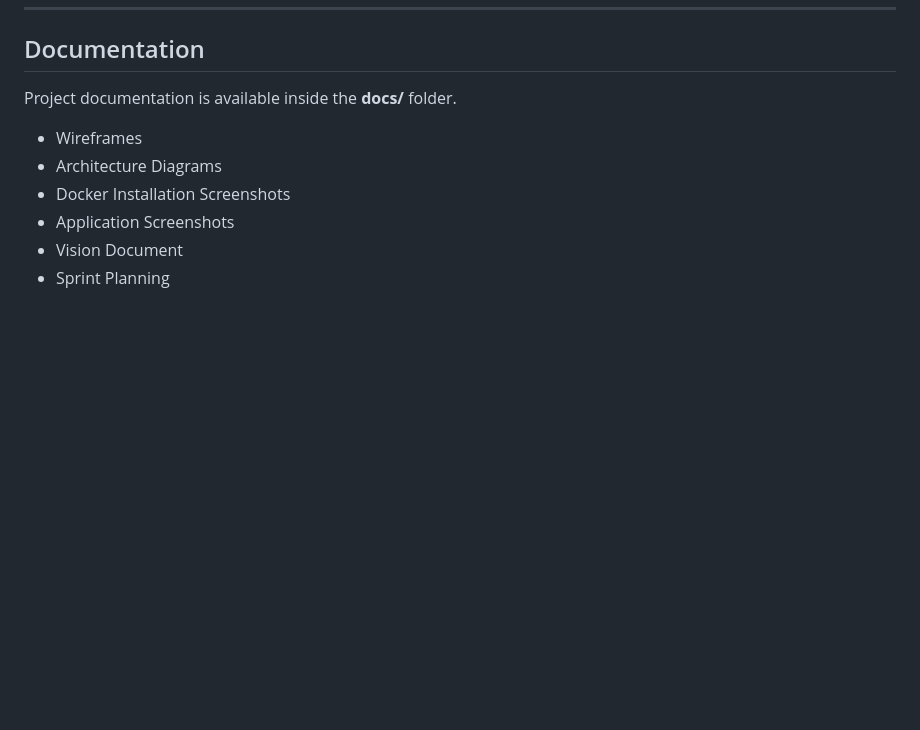
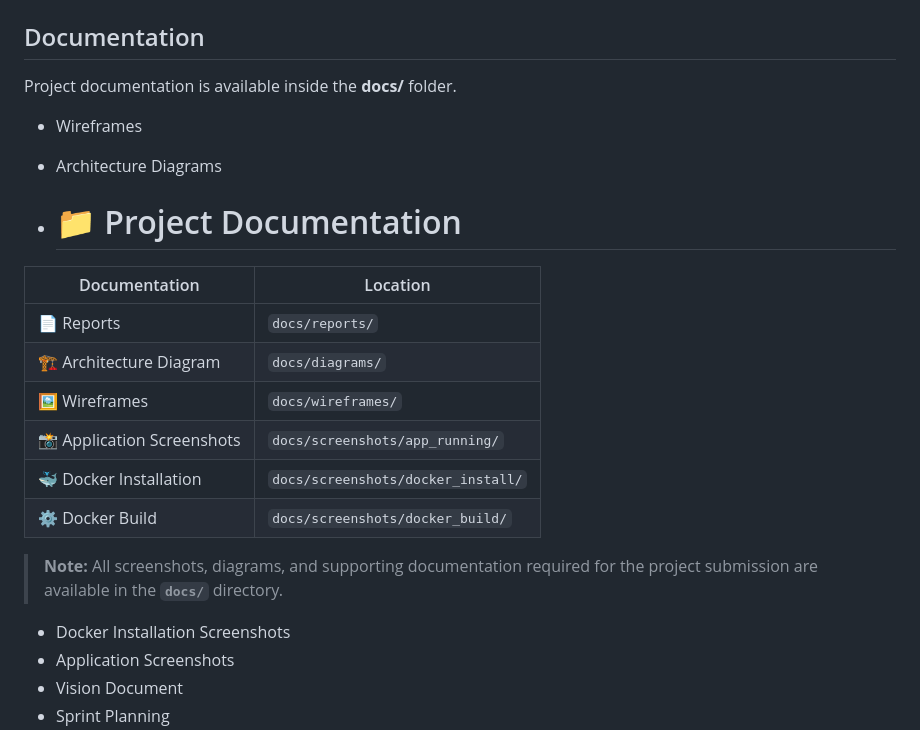
Before and after one commit to Nayonika-Nair/CloudShield, a Markdown page: README.md, the part around the change. Rendered like a GitHub page; blank space fills up the shorter version.

Commit message:
Enhance README with project documentation details
Added detailed project documentation section with links to various resources.

```diff
--- a/README.md
+++ b/README.md
@@ -139,6 +139,19 @@ Project documentation is available inside the **docs/** folder.
 
 - Wireframes
 - Architecture Diagrams
+
+- # 📁 Project Documentation
+
+| Documentation | Location |
+|---------------|----------|
+| 📄 Reports | `docs/reports/` |
+| 🏗️ Architecture Diagram | `docs/diagrams/` |
+| 🖼️ Wireframes | `docs/wireframes/` |
+| 📸 Application Screenshots | `docs/screenshots/app_running/` |
+| 🐳 Docker Installation | `docs/screenshots/docker_install/` |
+| ⚙️ Docker Build | `docs/screenshots/docker_build/` |
+
+> **Note:** All screenshots, diagrams, and supporting documentation required for the project submission are available in the **`docs/`** directory.
 - Docker Installation Screenshots
 - Application Screenshots
 - Vision Document
```
